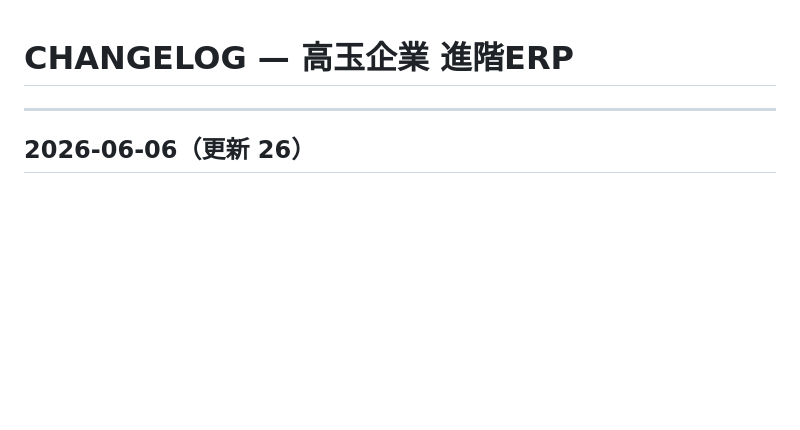
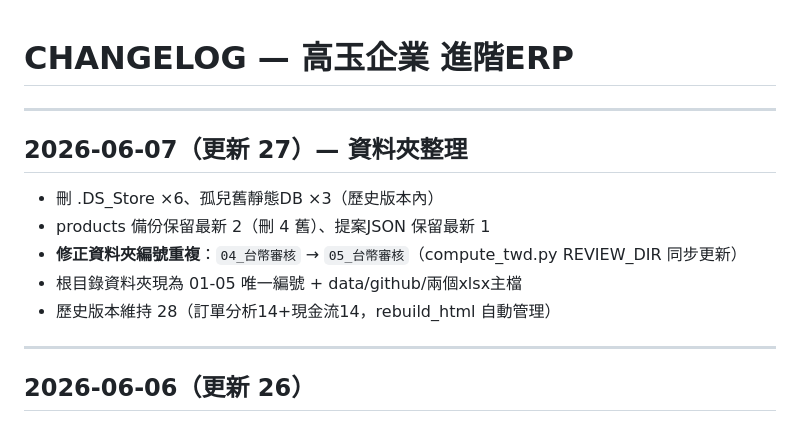
Before and after one commit to 3designaigc/GJ_Quotation, a Markdown page: CHANGELOG.md, the part around the change. GitHub-like rendering; blank space fills up the shorter version.

Commit message:
CHANGELOG 更新27：進階ERP 資料夾整理（清備份/DS_Store、04_台幣審核→05）
Co-Authored-By: Claude Opus 4.8 <noreply@anthropic.com>

```diff
--- a/CHANGELOG.md
+++ b/CHANGELOG.md
@@ -1,4 +1,14 @@
 # CHANGELOG — 高玉企業 進階ERP
+
+---
+
+## 2026-06-07（更新 27）— 資料夾整理
+
+- 刪 .DS_Store ×6、孤兒舊靜態DB ×3（歷史版本內）
+- products 備份保留最新 2（刪 4 舊）、提案JSON 保留最新 1
+- **修正資料夾編號重複**：`04_台幣審核` → `05_台幣審核`（compute_twd.py REVIEW_DIR 同步更新）
+- 根目錄資料夾現為 01-05 唯一編號 + data/github/兩個xlsx主檔
+- 歷史版本維持 28（訂單分析14+現金流14，rebuild_html 自動管理）
 
 ---
 
```
